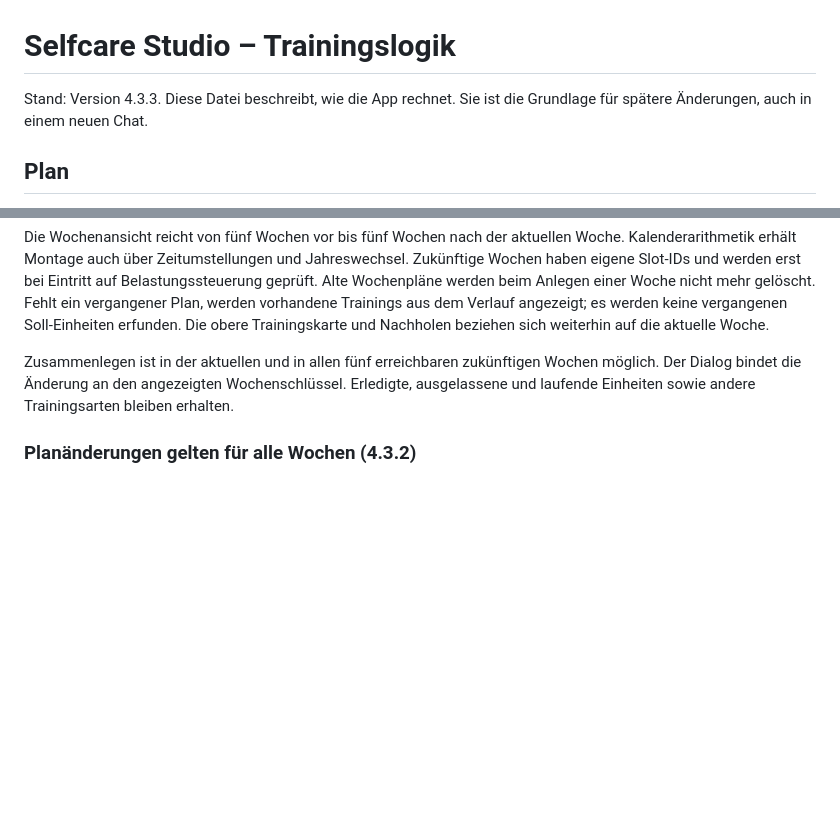
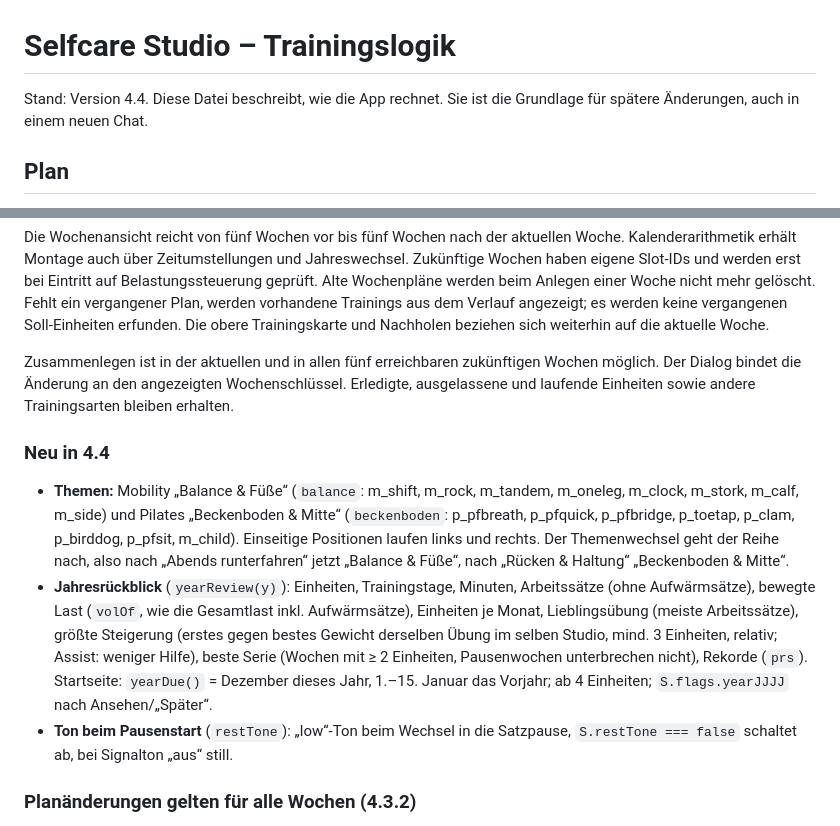
Before and after one commit to dnsmaur1992/Selfcare-Studio, a Markdown page: docs/trainingslogik.md, 2 parts joined by grey strips. GitHub-like rendering; blank space fills up the shorter version.

```diff
--- a/docs/trainingslogik.md
+++ b/docs/trainingslogik.md
@@ -1,6 +1,6 @@
 # Selfcare Studio – Trainingslogik
 
-Stand: Version 4.3.3. Diese Datei beschreibt, wie die App rechnet. Sie ist die Grundlage für spätere Änderungen, auch in einem neuen Chat.
+Stand: Version 4.4. Diese Datei beschreibt, wie die App rechnet. Sie ist die Grundlage für spätere Änderungen, auch in einem neuen Chat.
 
 ## Plan
 - **Muskelgruppen** haben eine Größe (Po 6, Beine vorne 5, Rücken 5 …). Daraus entsteht das Volumen eines Tages in „effektiven Sätzen“ (Arbeitssätze × Wirkung auf die Zielgruppe), **höchstens 22 pro Einheit** – nach der Planung wird nachgeprüft und notfalls bei den Übungen mit den meisten Sätzen gekürzt (erst bis 2, dann bis 1 Satz).
@@ -177,6 +177,11 @@ Die Wochenansicht reicht von fünf Wochen vor bis fünf Wochen nach der aktuelle
 
 Zusammenlegen ist in der aktuellen und in allen fünf erreichbaren zukünftigen Wochen möglich. Der Dialog bindet die Änderung an den angezeigten Wochenschlüssel. Erledigte, ausgelassene und laufende Einheiten sowie andere Trainingsarten bleiben erhalten.
 
+### Neu in 4.4
+- **Themen:** Mobility „Balance & Füße“ (`balance`: m_shift, m_rock, m_tandem, m_oneleg, m_clock, m_stork, m_calf, m_side) und Pilates „Beckenboden & Mitte“ (`beckenboden`: p_pfbreath, p_pfquick, p_pfbridge, p_toetap, p_clam, p_birddog, p_pfsit, m_child). Einseitige Positionen laufen links und rechts. Der Themenwechsel geht der Reihe nach, also nach „Abends runterfahren“ jetzt „Balance & Füße“, nach „Rücken & Haltung“ „Beckenboden & Mitte“.
+- **Jahresrückblick** (`yearReview(y)`): Einheiten, Trainingstage, Minuten, Arbeitssätze (ohne Aufwärmsätze), bewegte Last (`volOf`, wie die Gesamtlast inkl. Aufwärmsätze), Einheiten je Monat, Lieblingsübung (meiste Arbeitssätze), größte Steigerung (erstes gegen bestes Gewicht derselben Übung im selben Studio, mind. 3 Einheiten, relativ; Assist: weniger Hilfe), beste Serie (Wochen mit ≥ 2 Einheiten, Pausenwochen unterbrechen nicht), Rekorde (`prs`). Startseite: `yearDue()` = Dezember dieses Jahr, 1.–15. Januar das Vorjahr; ab 4 Einheiten; `S.flags.yearJJJJ` nach Ansehen/„Später“.
+- **Ton beim Pausenstart** (`restTone`): „low“-Ton beim Wechsel in die Satzpause, `S.restTone === false` schaltet ab, bei Signalton „aus“ still.
+
 ### Planänderungen gelten für alle Wochen (4.3.2)
 - Jede Woche merkt sich, zu welchem Stand des Trainingsplans sie passt (`daysSig`: Tag-ID, Art, Wochentag). Weicht der Plan ab, gleicht `syncWeekDays` die aktuelle Woche und alle schon festgelegten zukünftigen Wochen an (`syncAllWeeks` beim Speichern, zusätzlich beim Anzeigen). Vergangene Wochen bleiben unverändert.
 - Gelöschter Trainingstag: seine Einheit verschwindet. Neuer Trainingstag: bekommt eine Einheit. Geänderter Wochentag oder Art: wird übernommen.
```
